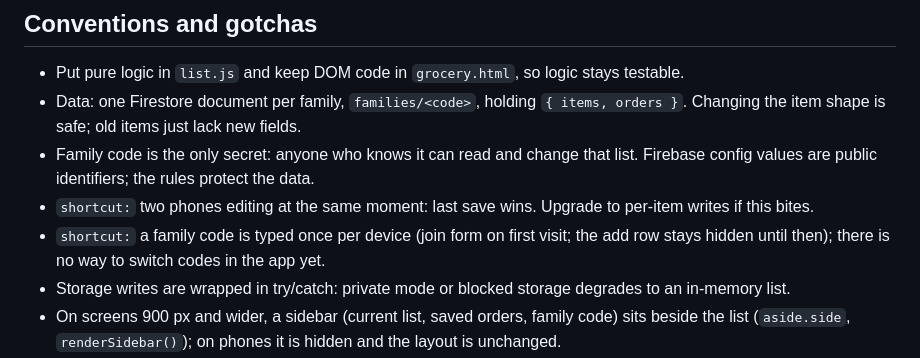
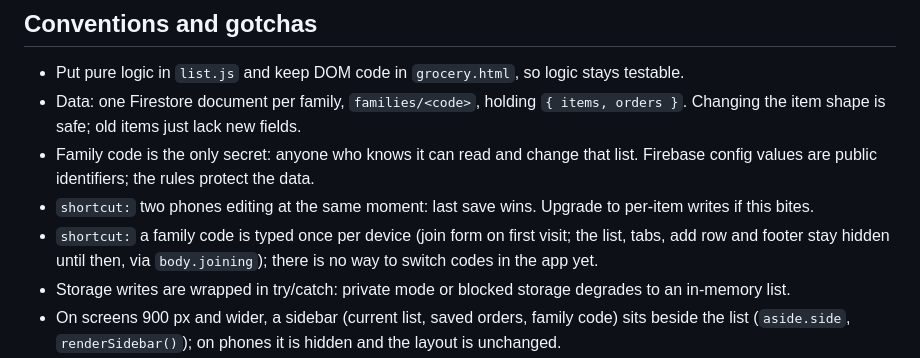
Before and after one commit to mneyshtadt-stack/Basketry, a Markdown page: GroceryApp.md, the part around the change. Drawn GitHub-style.

Commit message:
Note the joining state in GroceryApp.md
Co-Authored-By: Claude Haiku 5.5 <noreply@anthropic.com>

```diff
--- a/GroceryApp.md
+++ b/GroceryApp.md
@@ -56,7 +56,7 @@ No build step: deploy the folder as-is.
 - Data: one Firestore document per family, `families/<code>`, holding `{ items, orders }`. Changing the item shape is safe; old items just lack new fields.
 - Family code is the only secret: anyone who knows it can read and change that list. Firebase config values are public identifiers; the rules protect the data.
 - `shortcut:` two phones editing at the same moment: last save wins. Upgrade to per-item writes if this bites.
-- `shortcut:` a family code is typed once per device (join form on first visit; the add row stays hidden until then); there is no way to switch codes in the app yet.
+- `shortcut:` a family code is typed once per device (join form on first visit; the list, tabs, add row and footer stay hidden until then, via `body.joining`); there is no way to switch codes in the app yet.
 - Storage writes are wrapped in try/catch: private mode or blocked storage degrades to an in-memory list.
 - On screens 900 px and wider, a sidebar (current list, saved orders, family code) sits beside the list (`aside.side`, `renderSidebar()`); on phones it is hidden and the layout is unchanged.
 - Tap a picture in the list to see it full size (a `<dialog>`; tap anywhere to close). The click is stopped so it doesn't tick the item.
```
